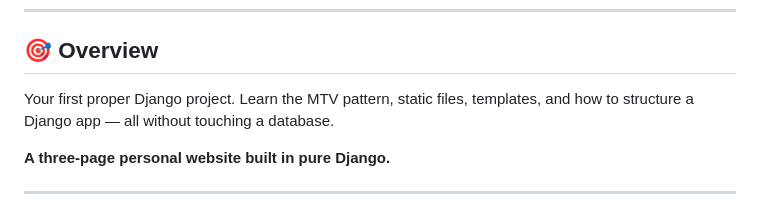
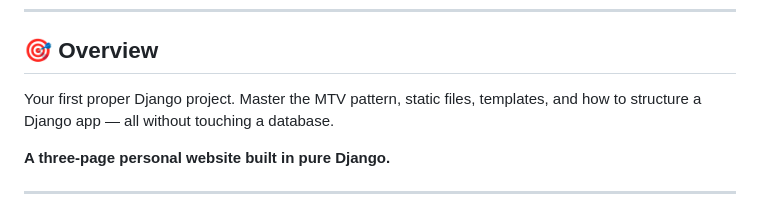
Before and after one commit to ahmadmalik34/Django-Data-Science-Day-1, a Markdown page: README.md, the part around the change. Rendered like a GitHub page.

Commit message:
Refine README description

```diff
--- a/README.md
+++ b/README.md
@@ -15,7 +15,7 @@
 
 ## 🎯 Overview
 
-Your first proper Django project. Learn the MTV pattern, static files, templates, and how to structure a Django app — all without touching a database.
+Your first proper Django project. Master the MTV pattern, static files, templates, and how to structure a Django app — all without touching a database.
 
 **A three-page personal website built in pure Django.**
 
```
